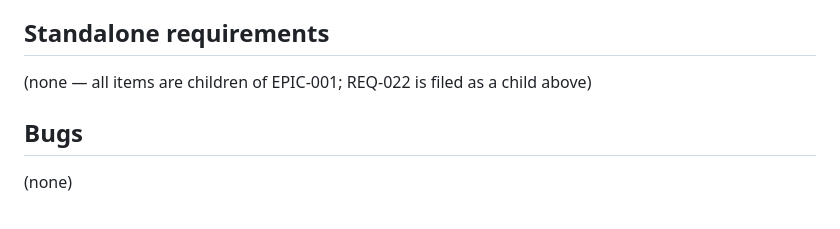
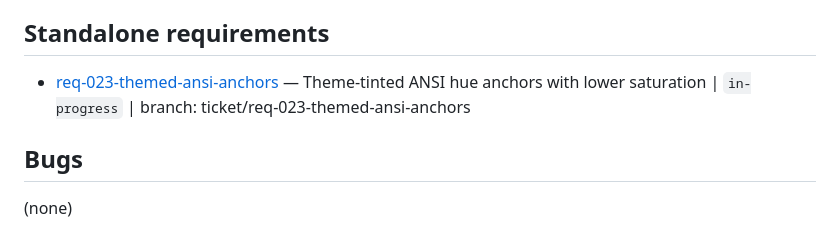
Before and after one commit to RandomGenericUsername/theme-producer, a Markdown page: tickets/INDEX.md, the part around the change. Drawn GitHub-style.

Commit message:
tickets: open REQ-023 themed ANSI anchors

```diff
--- a/tickets/INDEX.md
+++ b/tickets/INDEX.md
@@ -47,7 +47,7 @@
 
 ## Standalone requirements
 
-(none — all items are children of EPIC-001; REQ-022 is filed as a child above)
+- [req-023-themed-ansi-anchors](./req-023-themed-ansi-anchors/ticket.md) — Theme-tinted ANSI hue anchors with lower saturation | `in-progress` | branch: ticket/req-023-themed-ansi-anchors
 
 ## Bugs
 
```
Also changed, not shown: tickets/req-023-themed-ansi-anchors/ticket.md (added, +87 -0 lines).
